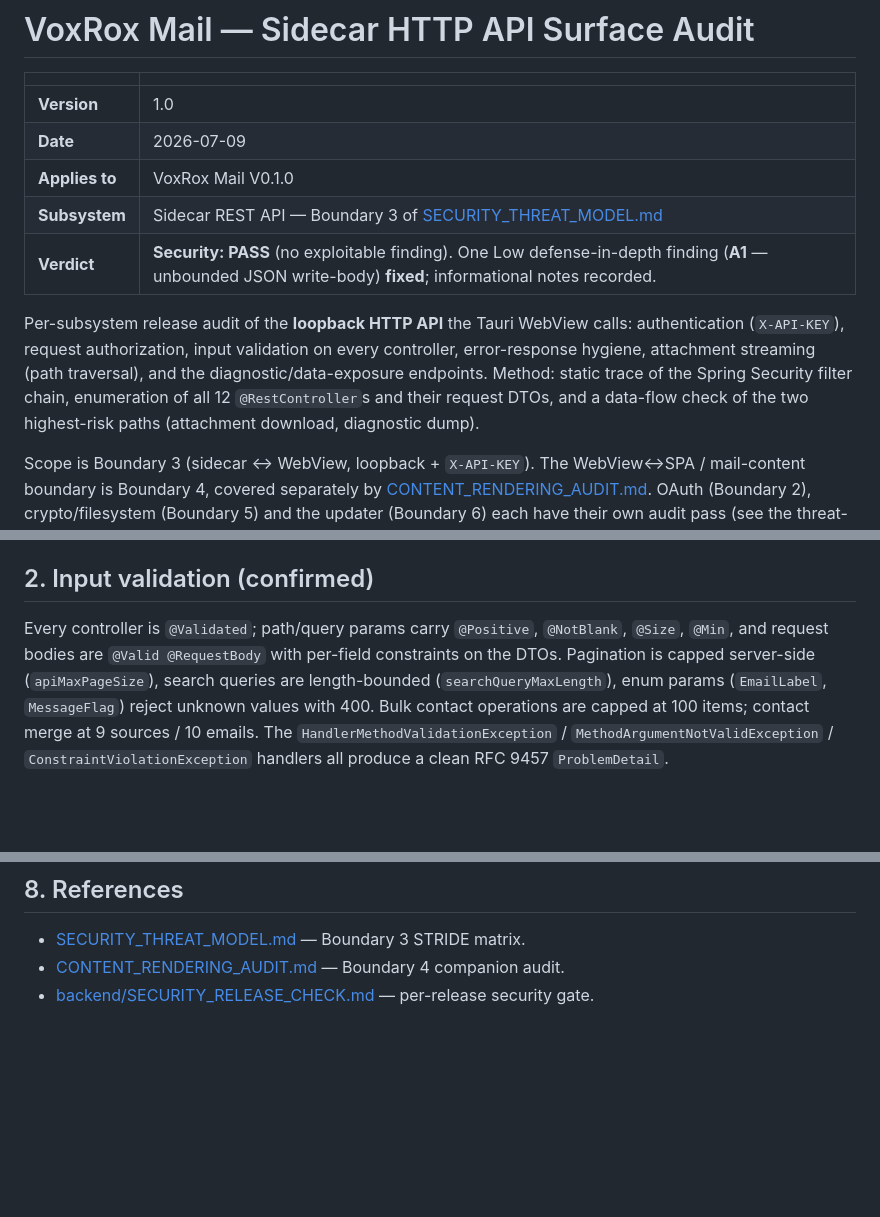
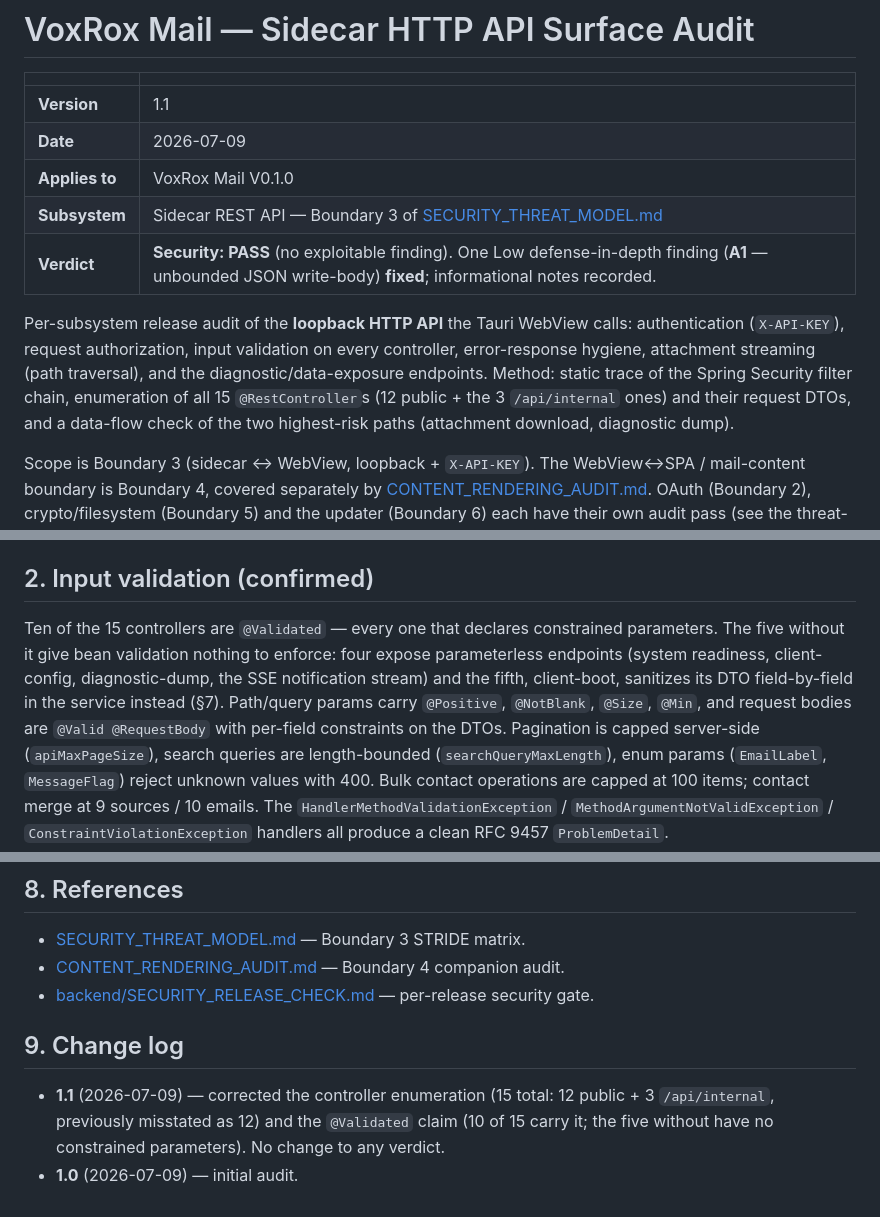
Before and after one commit to TheVoxRox/mail, a Markdown page: docs/API_SURFACE_AUDIT.md, 3 parts joined by grey strips. Rendered like a GitHub page; blank space fills up the shorter version.

Commit message:
docs(security): correct factual imprecisions in the API-surface audit
Post-audit review found two statements that did not match the code:

- "enumeration of all 12 @RestControllers" -> there are 15 (12 public +
  3 /api/internal); the completeness anchor of the audit must be exact.
- "Every controller is @Validated" -> 10 of 15 carry it; the five without
  (readiness, client-config, diagnostic-dump, SSE stream, client-boot)
  declare no constrained parameters, so there is no enforcement gap --
  the sentence was merely wrong as written (and S7 contradicted it).

No verdict changes. Doc version bumped to 1.1 with a change log.

Co-Authored-By: Claude Fable 5 <noreply@anthropic.com>

```diff
--- a/docs/API_SURFACE_AUDIT.md
+++ b/docs/API_SURFACE_AUDIT.md
@@ -2,7 +2,7 @@
 
 | | |
 |---|---|
-| **Version** | 1.0 |
+| **Version** | 1.1 |
 | **Date** | 2026-07-09 |
 | **Applies to** | VoxRox Mail V0.1.0 |
 | **Subsystem** | Sidecar REST API — Boundary 3 of [SECURITY_THREAT_MODEL.md](../SECURITY_THREAT_MODEL.md) |
@@ -12,9 +12,9 @@ Per-subsystem release audit of the **loopback HTTP API** the Tauri WebView calls
 authentication (`X-API-KEY`), request authorization, input validation on every
 controller, error-response hygiene, attachment streaming (path traversal), and
 the diagnostic/data-exposure endpoints. Method: static trace of the Spring
-Security filter chain, enumeration of all 12 `@RestController`s and their
-request DTOs, and a data-flow check of the two highest-risk paths (attachment
-download, diagnostic dump).
+Security filter chain, enumeration of all 15 `@RestController`s (12 public +
+the 3 `/api/internal` ones) and their request DTOs, and a data-flow check of
+the two highest-risk paths (attachment download, diagnostic dump).
 
 Scope is Boundary 3 (sidecar ↔ WebView, loopback + `X-API-KEY`). The
 WebView↔SPA / mail-content boundary is Boundary 4, covered separately by
@@ -53,9 +53,13 @@ audit pass (see the threat-model change log).
 
 ## 2. Input validation (confirmed)
 
-Every controller is `@Validated`; path/query params carry `@Positive`,
-`@NotBlank`, `@Size`, `@Min`, and request bodies are `@Valid @RequestBody` with
-per-field constraints on the DTOs. Pagination is capped server-side
+Ten of the 15 controllers are `@Validated` — every one that declares
+constrained parameters. The five without it give bean validation nothing to
+enforce: four expose parameterless endpoints (system readiness, client-config,
+diagnostic-dump, the SSE notification stream) and the fifth, client-boot,
+sanitizes its DTO field-by-field in the service instead (§7). Path/query params
+carry `@Positive`, `@NotBlank`, `@Size`, `@Min`, and request bodies are
+`@Valid @RequestBody` with per-field constraints on the DTOs. Pagination is capped server-side
 (`apiMaxPageSize`), search queries are length-bounded (`searchQueryMaxLength`),
 enum params (`EmailLabel`, `MessageFlag`) reject unknown values with 400. Bulk
 contact operations are capped at 100 items; contact merge at 9 sources / 10
@@ -165,3 +169,11 @@ reads them) if the boundary is ever hardened toward a lower-trust caller.
 - [SECURITY_THREAT_MODEL.md](../SECURITY_THREAT_MODEL.md) — Boundary 3 STRIDE matrix.
 - [CONTENT_RENDERING_AUDIT.md](CONTENT_RENDERING_AUDIT.md) — Boundary 4 companion audit.
 - [backend/SECURITY_RELEASE_CHECK.md](../backend/SECURITY_RELEASE_CHECK.md) — per-release security gate.
+
+## 9. Change log
+
+- **1.1** (2026-07-09) — corrected the controller enumeration (15 total: 12
+  public + 3 `/api/internal`, previously misstated as 12) and the `@Validated`
+  claim (10 of 15 carry it; the five without have no constrained parameters).
+  No change to any verdict.
+- **1.0** (2026-07-09) — initial audit.
```
